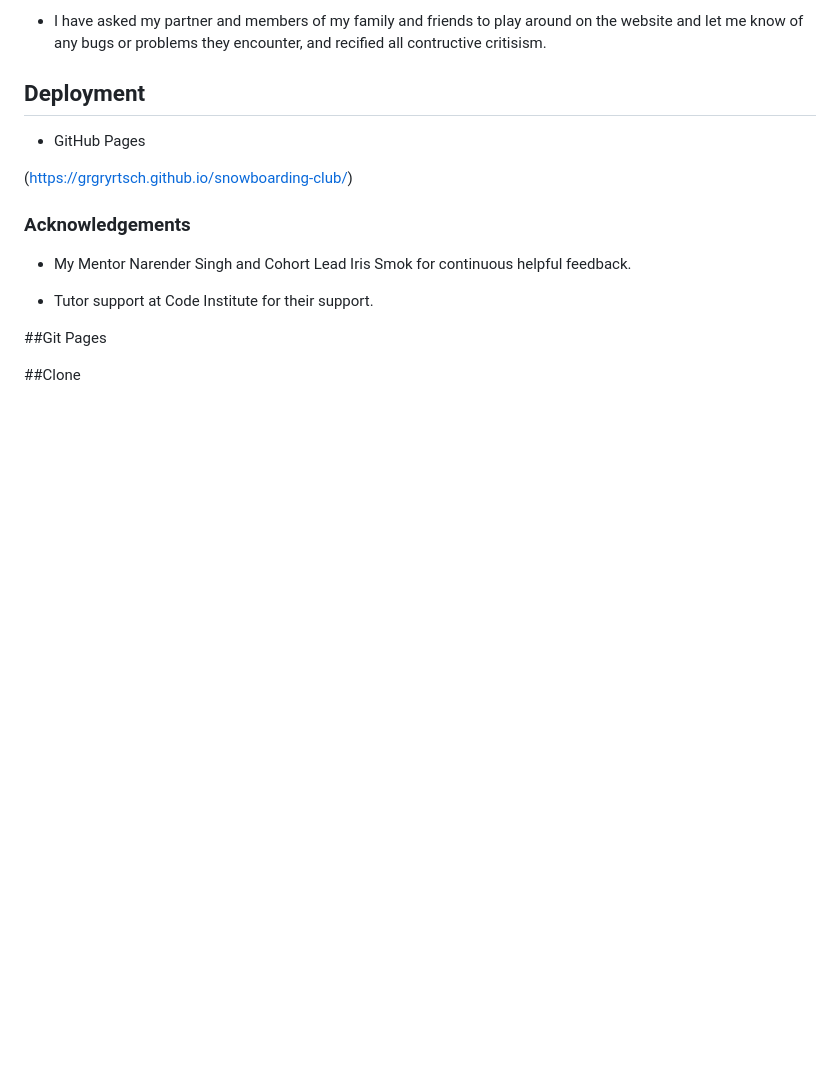
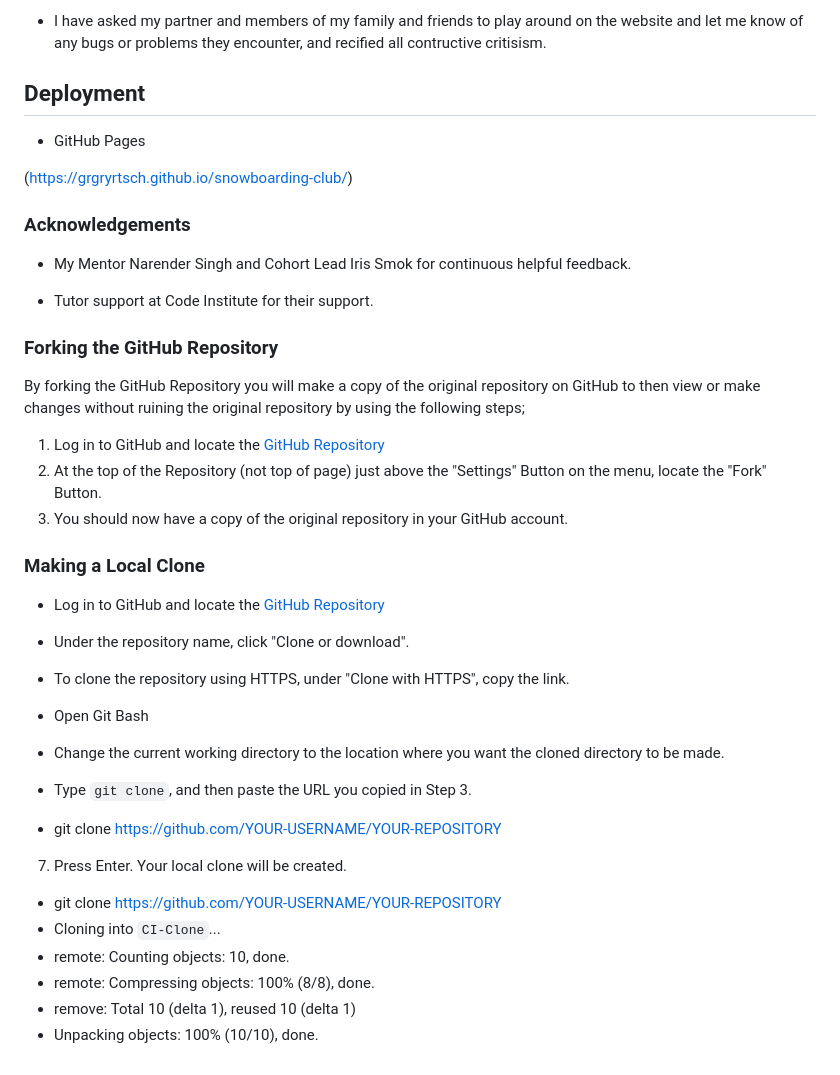
Before and after one commit to GrgryRtsch/snowboarding-club, a Markdown page: README.md, the part around the change. GitHub-like rendering; blank space fills up the shorter version.

Commit message:
Update README.md
added how to clone and fork.

```diff
--- a/README.md
+++ b/README.md
@@ -265,6 +265,30 @@ The footer is minimalistic with the social links active and colored to the theme
 
 -   Tutor support at Code Institute for their support.
 
-##Git Pages
+### Forking the GitHub Repository
 
-##Clone
+By forking the GitHub Repository you will make a copy of the original repository on GitHub to then view or make changes without ruining the original repository by using the following steps;
+
+1. Log in to GitHub and locate the [GitHub Repository](https://github.com/)
+2. At the top of the Repository (not top of page) just above the "Settings" Button on the menu, locate the "Fork" Button.
+3. You should now have a copy of the original repository in your GitHub account.
+
+### Making a Local Clone
+
+- Log in to GitHub and locate the [GitHub Repository](https://github.com/)
+- Under the repository name, click "Clone or download".
+- To clone the repository using HTTPS, under "Clone with HTTPS", copy the link.
+- Open Git Bash
+- Change the current working directory to the location where you want the cloned directory to be made.
+- Type `git clone`, and then paste the URL you copied in Step 3.
+
+- git clone https://github.com/YOUR-USERNAME/YOUR-REPOSITORY
+
+7. Press Enter. Your local clone will be created.
+
+- git clone https://github.com/YOUR-USERNAME/YOUR-REPOSITORY
+- Cloning into `CI-Clone`...
+- remote: Counting objects: 10, done.
+- remote: Compressing objects: 100% (8/8), done.
+- remove: Total 10 (delta 1), reused 10 (delta 1)
+- Unpacking objects: 100% (10/10), done.
```
